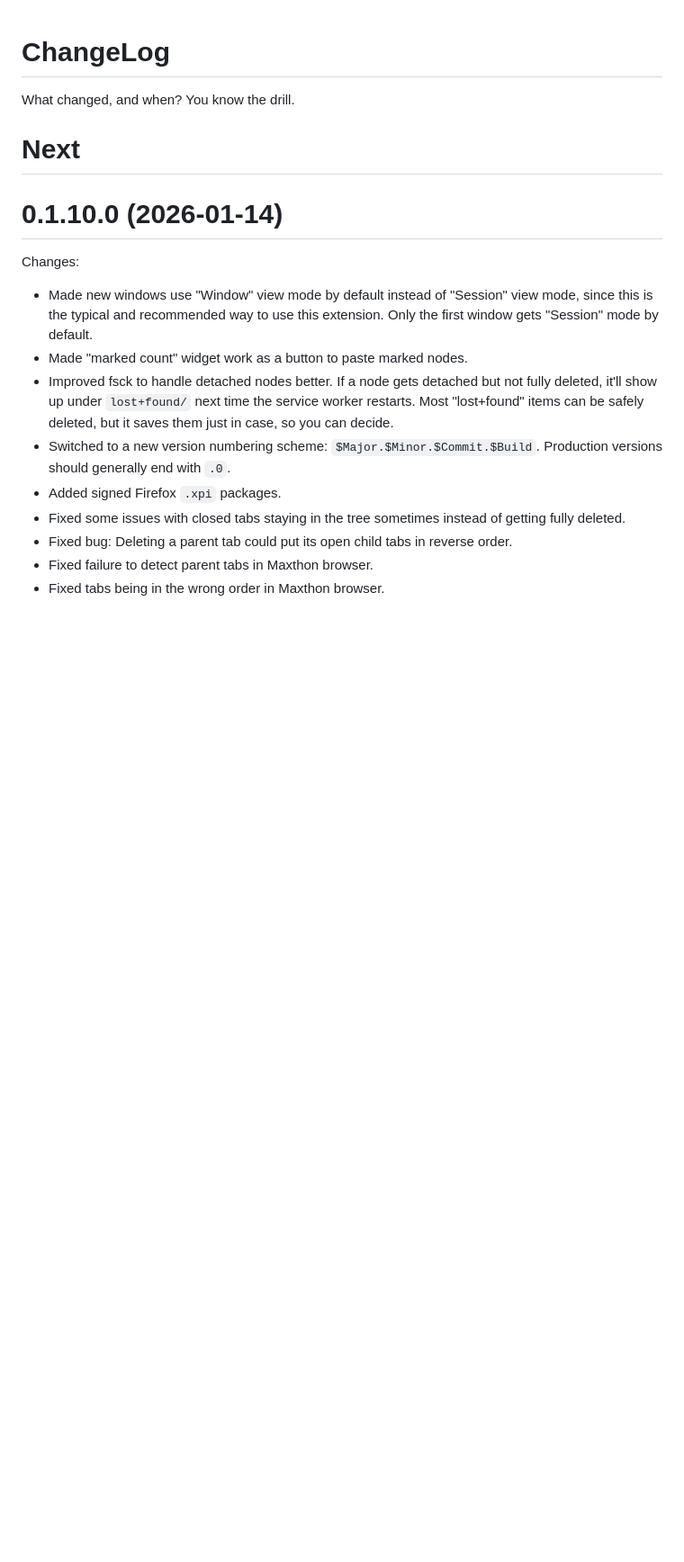
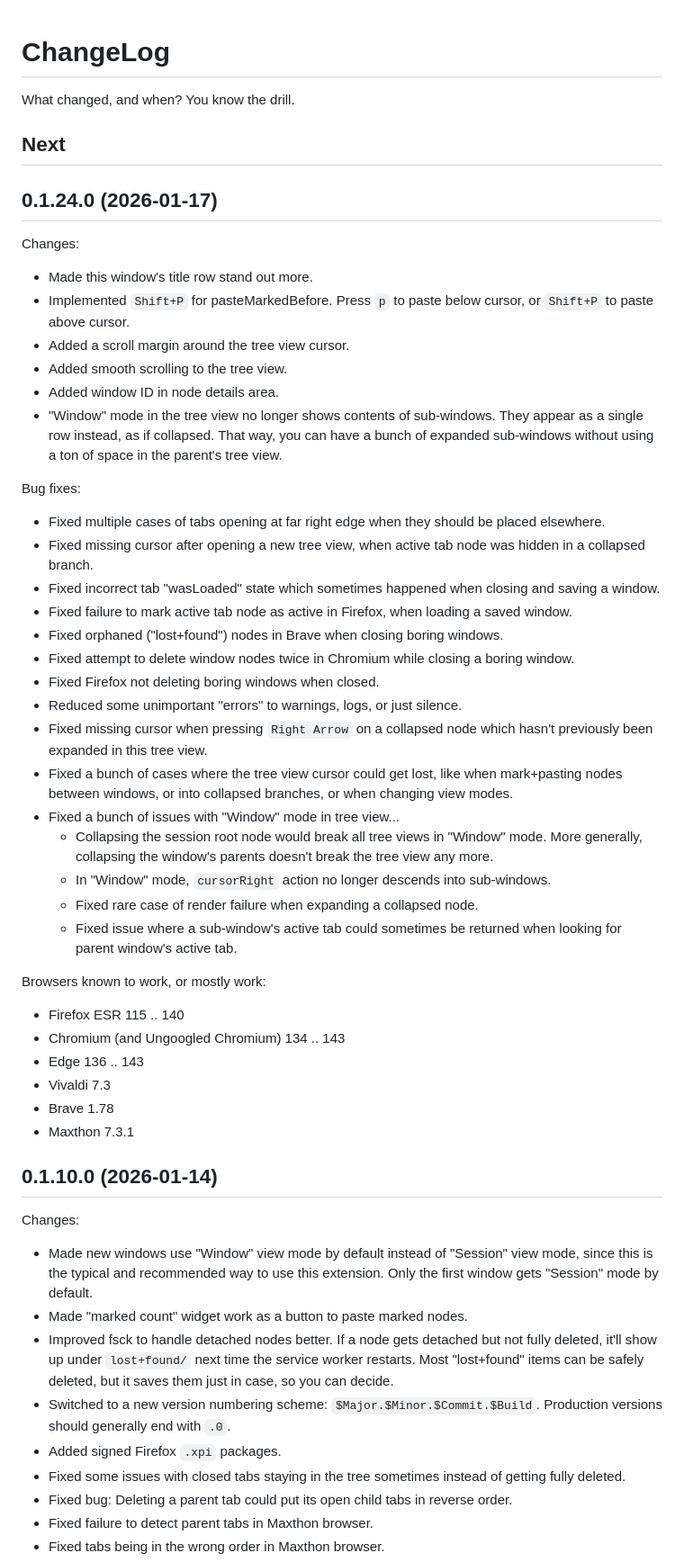
Before and after one commit to ToyKeeper/tktsto, a Markdown page: ChangeLog.md, the part around one of its changes. Shown at 90% size. Drawn GitHub-style; blank space fills up the shorter version.

Commit message:
ChangeLog for r0.1.24.0

```diff
--- a/ChangeLog.md
+++ b/ChangeLog.md
@@ -2,9 +2,64 @@
 
 What changed, and when?  You know the drill.
 
-# Next
+## Next
 
-# 0.1.10.0 (2026-01-14)
+
+## 0.1.24.0 (2026-01-17)
+
+Changes:
+
+- Made this window's title row stand out more.
+- Implemented `Shift+P` for pasteMarkedBefore.  Press `p` to paste below
+  cursor, or `Shift+P` to paste above cursor.
+- Added a scroll margin around the tree view cursor.
+- Added smooth scrolling to the tree view.
+- Added window ID in node details area.
+- "Window" mode in the tree view no longer shows contents of sub-windows.  They
+  appear as a single row instead, as if collapsed.  That way, you can have
+  a bunch of expanded sub-windows without using a ton of space in the parent's
+  tree view.
+
+Bug fixes:
+
+- Fixed multiple cases of tabs opening at far right edge when they should be
+  placed elsewhere.
+- Fixed missing cursor after opening a new tree view, when active tab node was
+  hidden in a collapsed branch.
+- Fixed incorrect tab "wasLoaded" state which sometimes happened when closing
+  and saving a window.
+- Fixed failure to mark active tab node as active in Firefox, when loading
+  a saved window.
+- Fixed orphaned ("lost+found") nodes in Brave when closing boring windows.
+- Fixed attempt to delete window nodes twice in Chromium while closing a boring
+  window.
+- Fixed Firefox not deleting boring windows when closed.
+- Reduced some unimportant "errors" to warnings, logs, or just silence.
+- Fixed missing cursor when pressing `Right Arrow` on a collapsed node which
+  hasn't previously been expanded in this tree view.
+- Fixed a bunch of cases where the tree view cursor could get lost, like when
+  mark+pasting nodes between windows, or into collapsed branches, or when
+  changing view modes.
+- Fixed a bunch of issues with "Window" mode in tree view...
+  - Collapsing the session root node would break all tree views in "Window"
+    mode.  More generally, collapsing the window's parents doesn't break the
+    tree view any more.
+  - In "Window" mode, `cursorRight` action no longer descends into sub-windows.
+  - Fixed rare case of render failure when expanding a collapsed node.
+  - Fixed issue where a sub-window's active tab could sometimes be returned
+    when looking for parent window's active tab.
+
+Browsers known to work, or mostly work:
+
+- Firefox ESR 115 .. 140
+- Chromium (and Ungoogled Chromium) 134 .. 143
+- Edge 136 .. 143
+- Vivaldi 7.3
+- Brave 1.78
+- Maxthon 7.3.1
+
+
+## 0.1.10.0 (2026-01-14)
 
 Changes:
 
```
Also changed, not shown: other parts of ChangeLog.md (+1 -1 lines).
